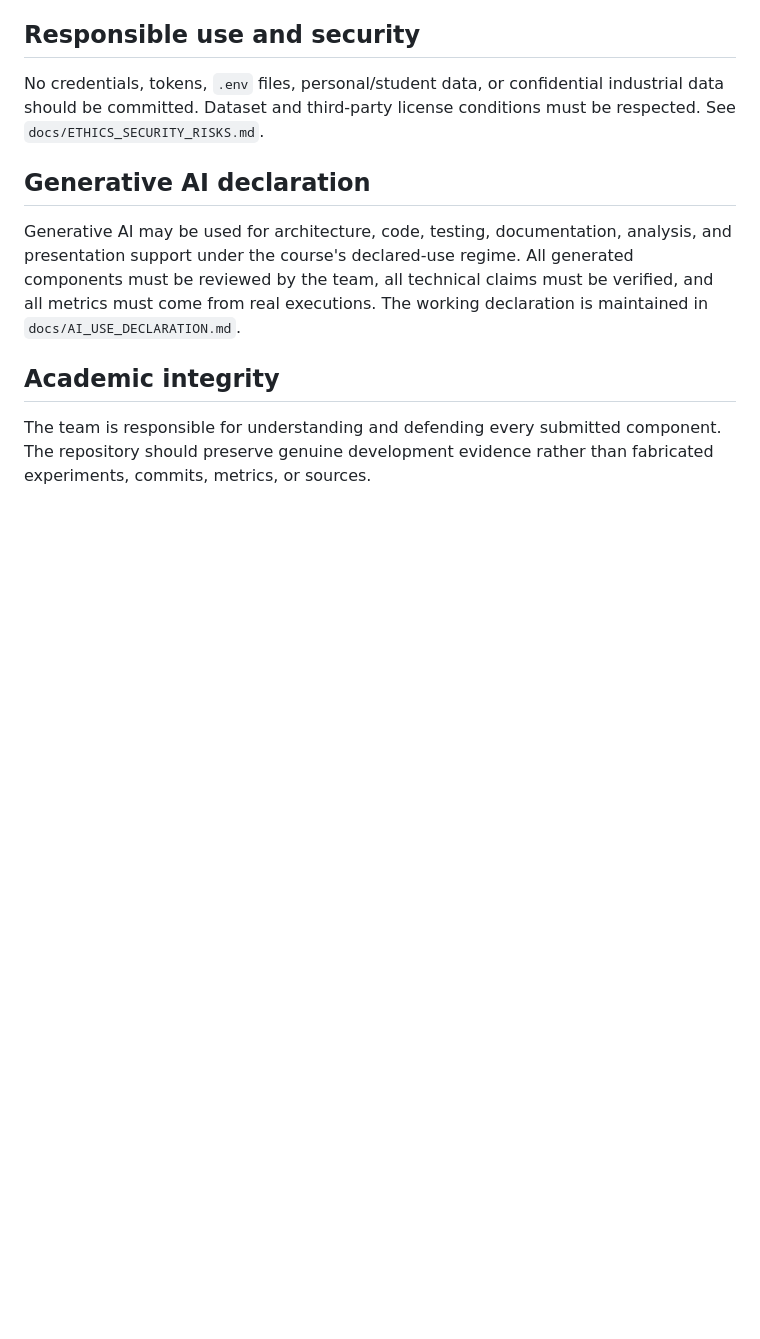
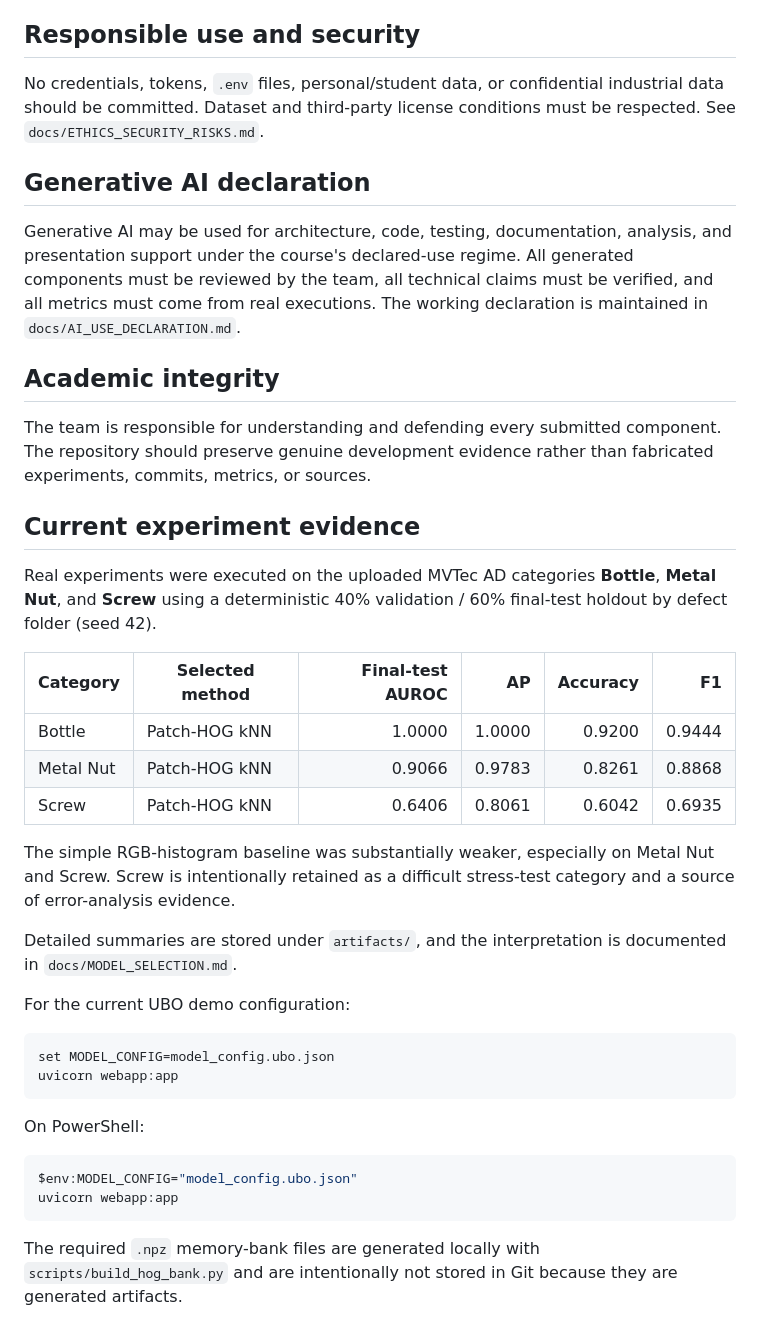
Before and after one commit to MamatorHack/Automated-Defect-Detection, a Markdown page: README.md, the part around the change. Drawn GitHub-style; blank space fills up the shorter version.

Commit message:
docs: add real experiment evidence and demo configuration

````diff
--- a/README.md
+++ b/README.md
@@ -281,3 +281,34 @@ Generative AI may be used for architecture, code, testing, documentation, analys
 ## Academic integrity
 
 The team is responsible for understanding and defending every submitted component. The repository should preserve genuine development evidence rather than fabricated experiments, commits, metrics, or sources.
+
+
+## Current experiment evidence
+
+Real experiments were executed on the uploaded MVTec AD categories **Bottle**, **Metal Nut**, and **Screw** using a deterministic 40% validation / 60% final-test holdout by defect folder (seed 42).
+
+| Category | Selected method | Final-test AUROC | AP | Accuracy | F1 |
+|---|---|---:|---:|---:|---:|
+| Bottle | Patch-HOG kNN | 1.0000 | 1.0000 | 0.9200 | 0.9444 |
+| Metal Nut | Patch-HOG kNN | 0.9066 | 0.9783 | 0.8261 | 0.8868 |
+| Screw | Patch-HOG kNN | 0.6406 | 0.8061 | 0.6042 | 0.6935 |
+
+The simple RGB-histogram baseline was substantially weaker, especially on Metal Nut and Screw. Screw is intentionally retained as a difficult stress-test category and a source of error-analysis evidence.
+
+Detailed summaries are stored under `artifacts/`, and the interpretation is documented in `docs/MODEL_SELECTION.md`.
+
+For the current UBO demo configuration:
+
+```bash
+set MODEL_CONFIG=model_config.ubo.json
+uvicorn webapp:app
+```
+
+On PowerShell:
+
+```powershell
+$env:MODEL_CONFIG="model_config.ubo.json"
+uvicorn webapp:app
+```
+
+The required `.npz` memory-bank files are generated locally with `scripts/build_hog_bank.py` and are intentionally not stored in Git because they are generated artifacts.
````
